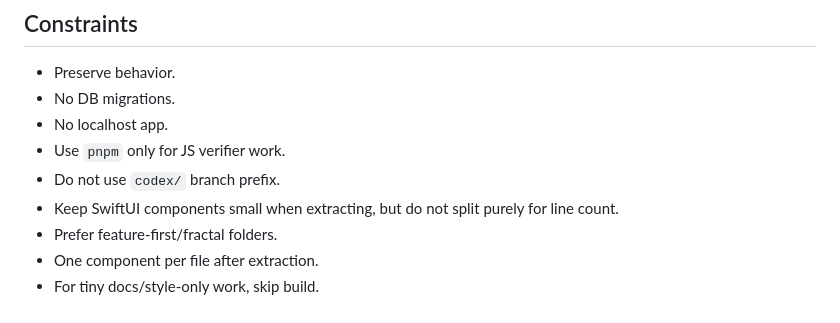
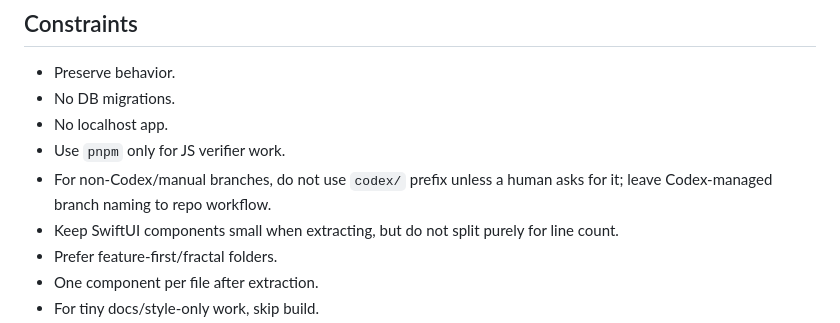
Before and after one commit to nearai/private-chat-ios, a Markdown page: docs/architecture/HANDOFF.md, the part around the change. Rendered like a GitHub page.

Commit message:
Scope handoff branch-prefix guidance

```diff
--- a/docs/architecture/HANDOFF.md
+++ b/docs/architecture/HANDOFF.md
@@ -47,7 +47,7 @@ Keep `SessionStore` name. Do not rename auth state in Phase 1.
 - No DB migrations.
 - No localhost app.
 - Use `pnpm` only for JS verifier work.
-- Do not use `codex/` branch prefix.
+- For non-Codex/manual branches, do not use `codex/` prefix unless a human asks for it; leave Codex-managed branch naming to repo workflow.
 - Keep SwiftUI components small when extracting, but do not split purely for line count.
 - Prefer feature-first/fractal folders.
 - One component per file after extraction.
```
